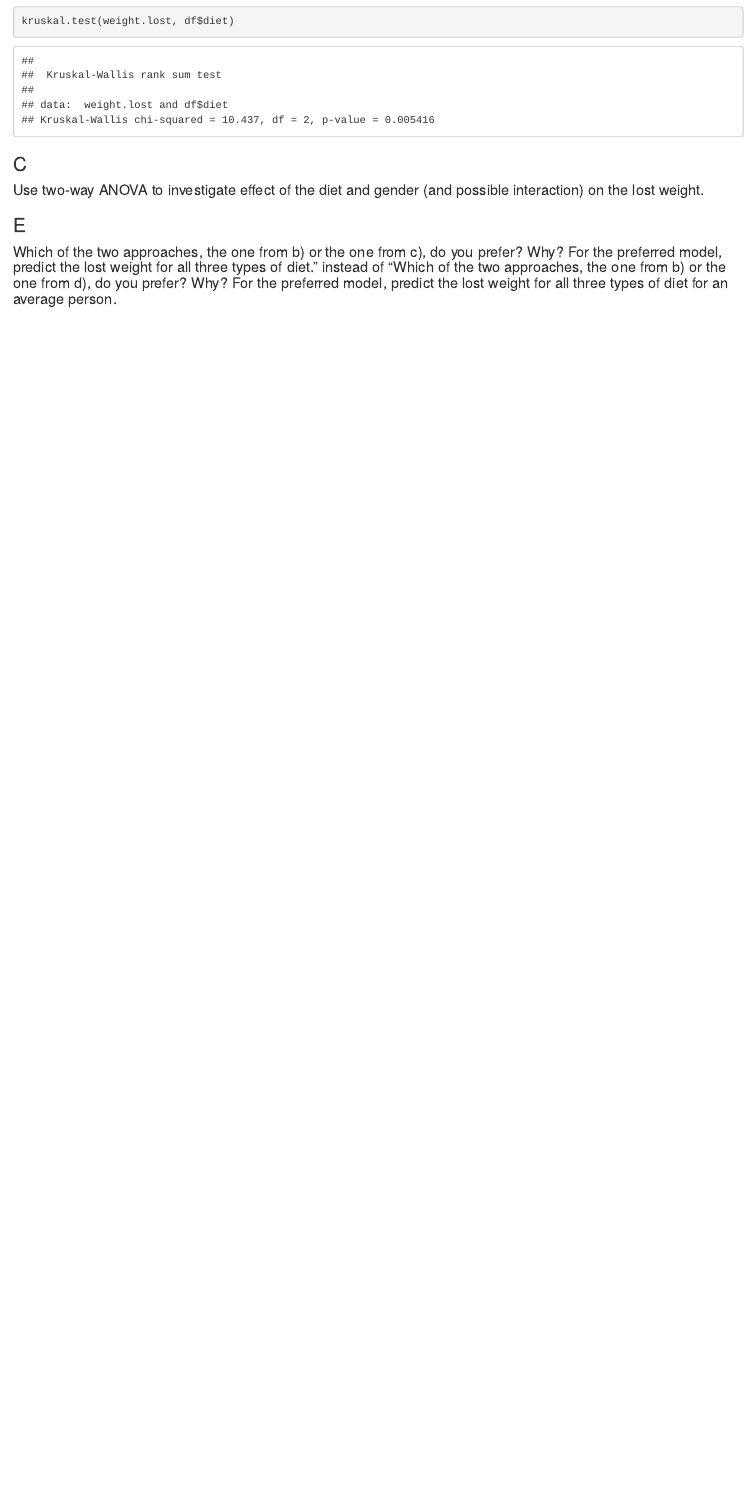
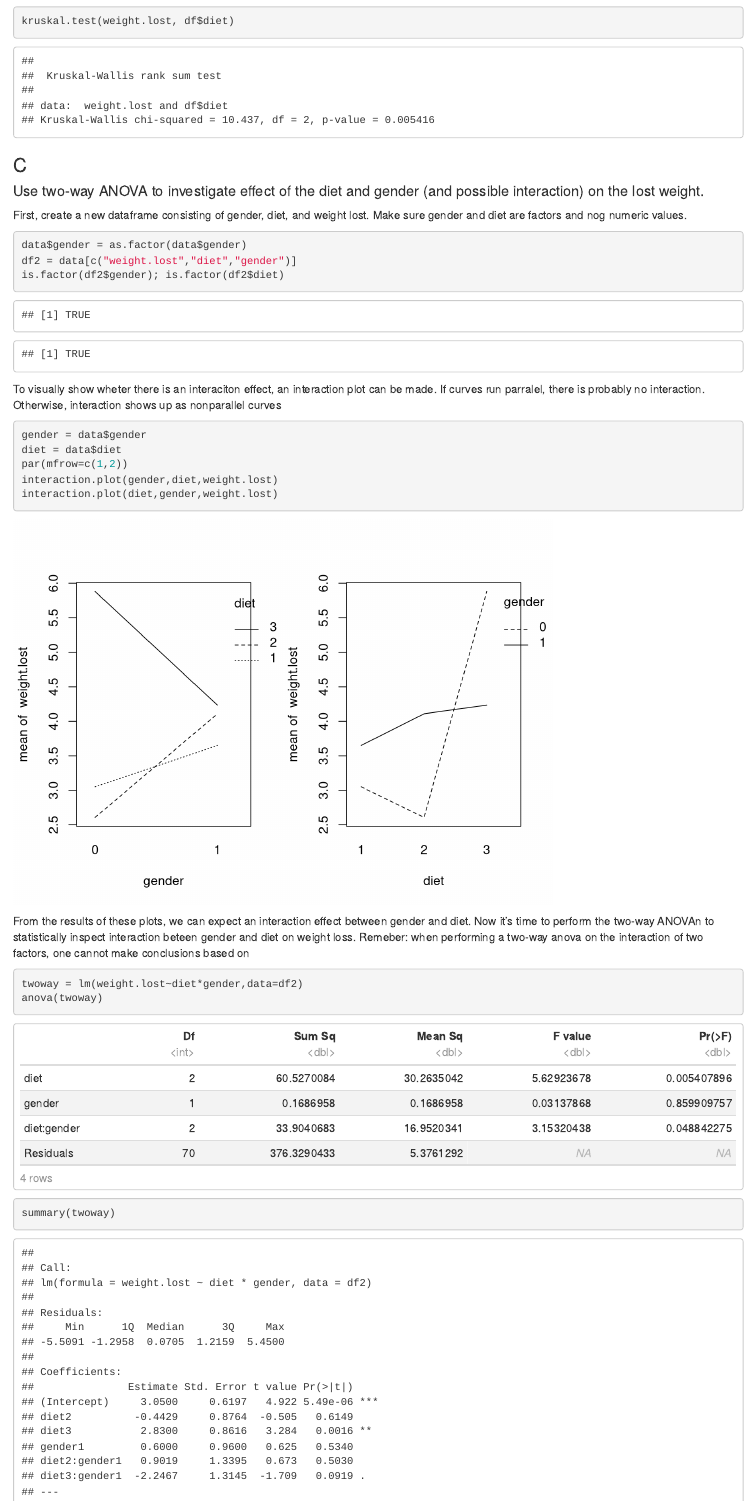
Before and after one commit to moosmiddelkoop/edda, an R Markdown document (report/assignment3_edda.Rmd): the page in a window 1100 px wide, from 4170 px down before the commit and from 5390 px down after it, so that both start at the same text. Rendered offline with R 4.5, knitr and Pandoc, with nearby package versions.

Commit message:
finished (a & e still need some discussing)

````diff
--- a/report/assignment3_edda.Rmd
+++ b/report/assignment3_edda.Rmd
@@ -30,3 +30,7 @@ age = data$age
 
 ### A
 #### Make an informative graphical summary of the data relevant for study of the effect of diet on the wight loss.
+
+wat is hier mis???
+```{r}
+par(mfrow = c(1,3))
@@ -33,3 +42,7 @@ age = data$age
+boxplot(data$weight.lost~data$diet)
+boxplot(data$weight.lost~data$gender)
+hist(data$weight.lost)
+```
 
 lorem ipsum dolor sit amet
 
@@ -86,6 +99,37 @@ It can be used! However, we have seen that residuals are normally distributed, s
 ```{r}
 kruskal.test(weight.lost, df$diet)
 ```
+
 ### C
 #### Use two-way ANOVA to investigate effect of the diet and gender (and possible interaction) on the lost weight.
 
+First, create a new dataframe consisting of gender, diet, and weight lost. Make sure gender and diet are factors and nog numeric values.
+
+```{r}
+data$gender = as.factor(data$gender)
+df2 = data[c("weight.lost","diet","gender")]
+is.factor(df2$gender); is.factor(df2$diet)
+```
+
+To visually show wheter there is an interaciton effect, an interaction plot can be made. If curves run parralel, there is probably no interaction. Otherwise, interaction shows up as nonparallel curves
+
+```{r}
+gender = data$gender
+diet = data$diet
+par(mfrow=c(1,2))
+interaction.plot(gender,diet,weight.lost)
+interaction.plot(diet,gender,weight.lost)
+```
+From the results of these plots, we can expect an interaction effect between gender and diet. Now it's time to perform the two-way ANOVAn to statistically inspect interaction beteen gender and diet on weight loss. Remeber: when performing a two-way anova on the interaction of two factors, one cannot make conclusions based on
+
+```{r}
+twoway = lm(weight.lost~diet*gender,data=df2)
+anova(twoway)
+summary(twoway)
+confint(twoway)
+```
+
+With p = 0.048 and alpha = 0.05 for the interaction diet*gender, the interaction variable is significant. Because we know there is an interaction effect, we can't check for individual effects reliably (KLOPT DIT????????)
+
+In order to check the assumptions for normality and equal variances, we still need to plot the residuals.
+```{r}
@@ -93,0 +148,4 @@ kruskal.test(weight.lost, df$diet)
+```{r}
+summary(weightlostaov)
+```
+Hence, the expected weight loss for an average person in kilograms based on each three diets is: diet 1: 3.3, diet 2: 0.27 (no significant weight loss), and diet three: 1.8481.
````
Also changed, not shown: assignment-code/ass1_ex3.R (+1 -1 lines), report/assignment3_edda.Rmd (15 more changed lines).
